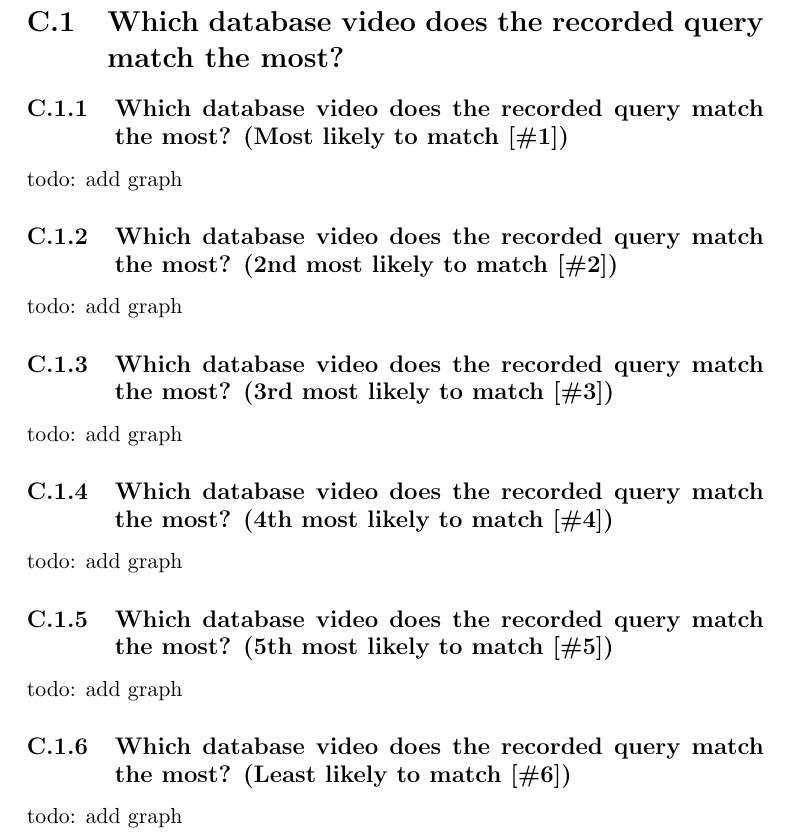
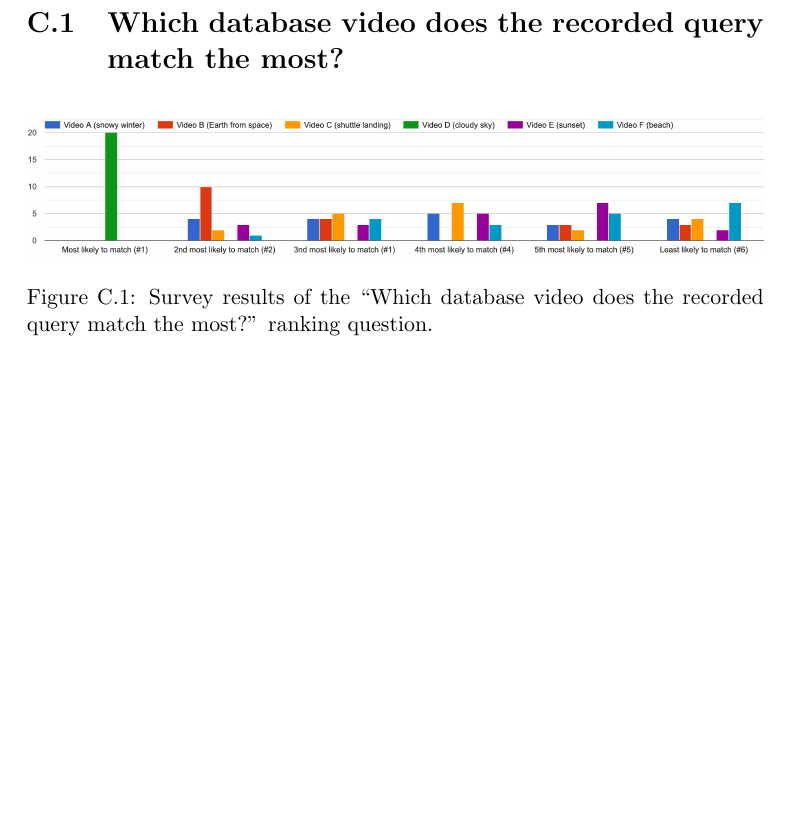
Before and after one commit to Adamouization/Content-Based-Video-Retrieval-Dissertation, a LaTeX thesis (Dissertation.tex, which reads chapters-content/appendix/experiment-survey-results.tex): part of page 77 of 79, cut so that both start at the same text, the shorter picture padded with empty space. Compiled offline with pdfLaTeX; a LaTeX package or settings file that is missing is left out.

Commit message:
Add survey results graph

```diff
--- a/chapters-content/appendix/experiment-survey-results.tex
+++ b/chapters-content/appendix/experiment-survey-results.tex
@@ -1,29 +1,9 @@
 \section{Which database video does the recorded query match the most?}
 
-\subsection{Which database video does the recorded query match the most? (Most likely to match [\#1])}
-
-todo: add graph
-
-\subsection{Which database video does the recorded query match the most? (2nd most likely to match [\#2])}
-
-todo: add graph
-
-\subsection{Which database video does the recorded query match the most? (3rd most likely to match [\#3])}
-
-todo: add graph
-
-\subsection{Which database video does the recorded query match the most? (4th most likely to match [\#4])}
-
-todo: add graph
-
-\subsection{Which database video does the recorded query match the most? (5th most likely to match [\#5])}
-
-todo: add graph
-
-
-\subsection{Which database video does the recorded query match the most? (Least likely to match [\#6])}
-
-todo: add graph
+\begin{figure}[h]
+\centerline{\includegraphics[width=\textwidth]{figures/appendix/survey_results.png}}
+\caption{\label{fig:appendix_survey_results}Survey results of the ``Which database video does the recorded query match the most?'' ranking question.}
+\end{figure}
 
 \section{Which video aspects did you consider the most when ranking them?}
 
```
Also changed, not shown: figures/appendix/survey_results.png (added).
